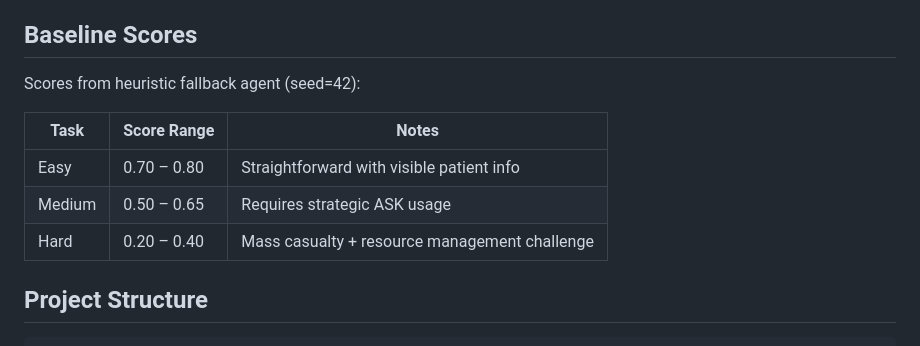
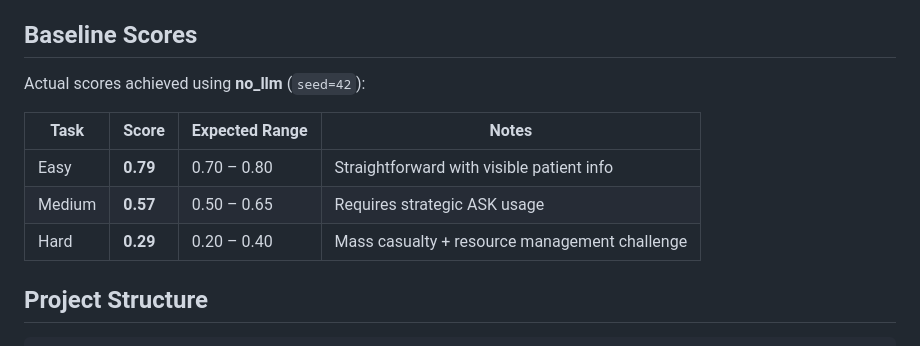
Before and after one commit to a-anuj/Heisenberg, a Markdown page: README.md, the part around the change. Drawn GitHub-style.

Commit message:
fix/changed readme

```diff
--- a/README.md
+++ b/README.md
@@ -111,13 +111,13 @@ docker run -p 7860:7860 clinical-triage-agent
 
 ## Baseline Scores
 
-Scores from heuristic fallback agent (seed=42):
+Actual scores achieved using **no_llm** (`seed=42`):
 
-| Task | Score Range | Notes |
-|------|-----------|-------|
-| Easy | 0.70 – 0.80 | Straightforward with visible patient info |
-| Medium | 0.50 – 0.65 | Requires strategic ASK usage |
-| Hard | 0.20 – 0.40 | Mass casualty + resource management challenge |
+| Task | Score | Expected Range | Notes |
+|------|--------------|----------------|-------|
+| Easy | **0.79** | 0.70 – 0.80 | Straightforward with visible patient info |
+| Medium | **0.57** | 0.50 – 0.65 | Requires strategic ASK usage |
+| Hard | **0.29** | 0.20 – 0.40 | Mass casualty + resource management challenge |
 
 ## Project Structure
 
```
